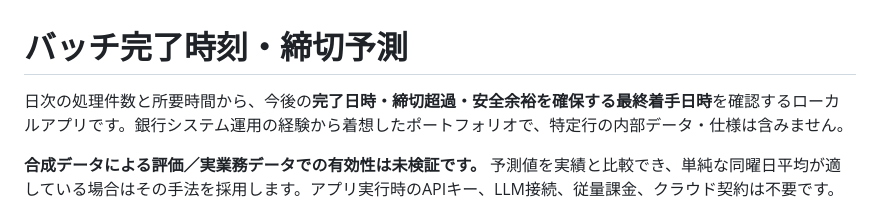
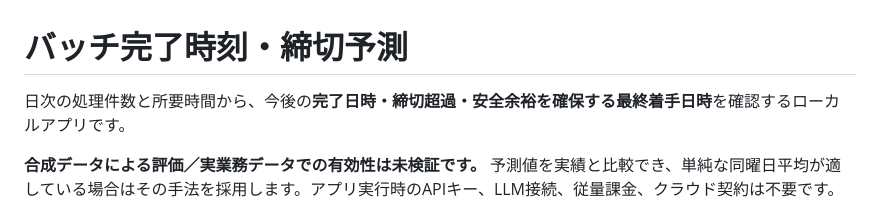
Before and after one commit to mndyant/batch-runtime-forecast, a Markdown page: README.md, the part around the change. Rendered like a GitHub page.

```diff
--- a/README.md
+++ b/README.md
@@ -1,6 +1,6 @@
 # バッチ完了時刻・締切予測
 
-日次の処理件数と所要時間から、今後の**完了日時・締切超過・安全余裕を確保する最終着手日時**を確認するローカルアプリです。銀行システム運用の経験から着想したポートフォリオで、特定行の内部データ・仕様は含みません。
+日次の処理件数と所要時間から、今後の**完了日時・締切超過・安全余裕を確保する最終着手日時**を確認するローカルアプリです。
 
 **合成データによる評価／実業務データでの有効性は未検証です。** 予測値を実績と比較でき、単純な同曜日平均が適している場合はその手法を採用します。アプリ実行時のAPIキー、LLM接続、従量課金、クラウド契約は不要です。
 
```
